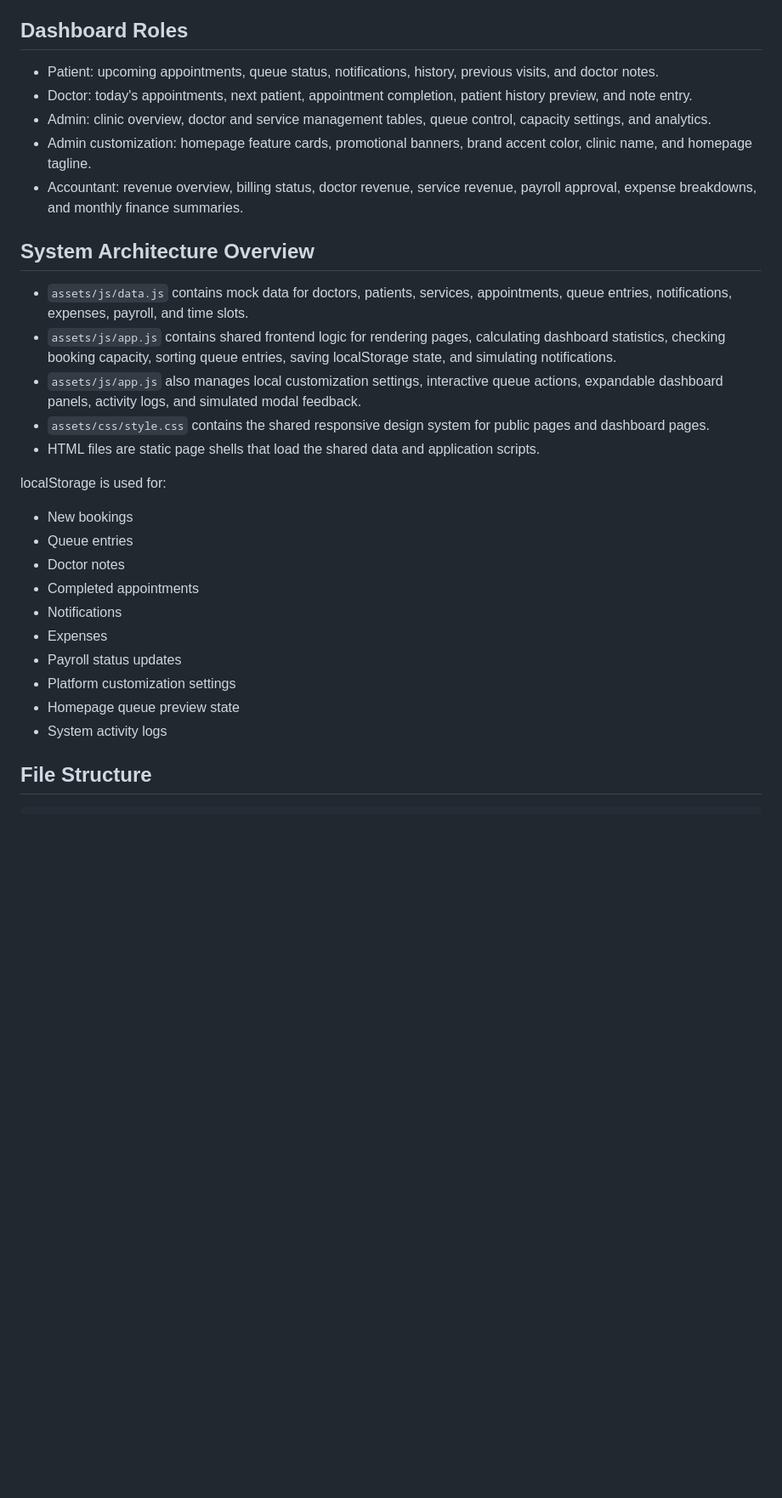
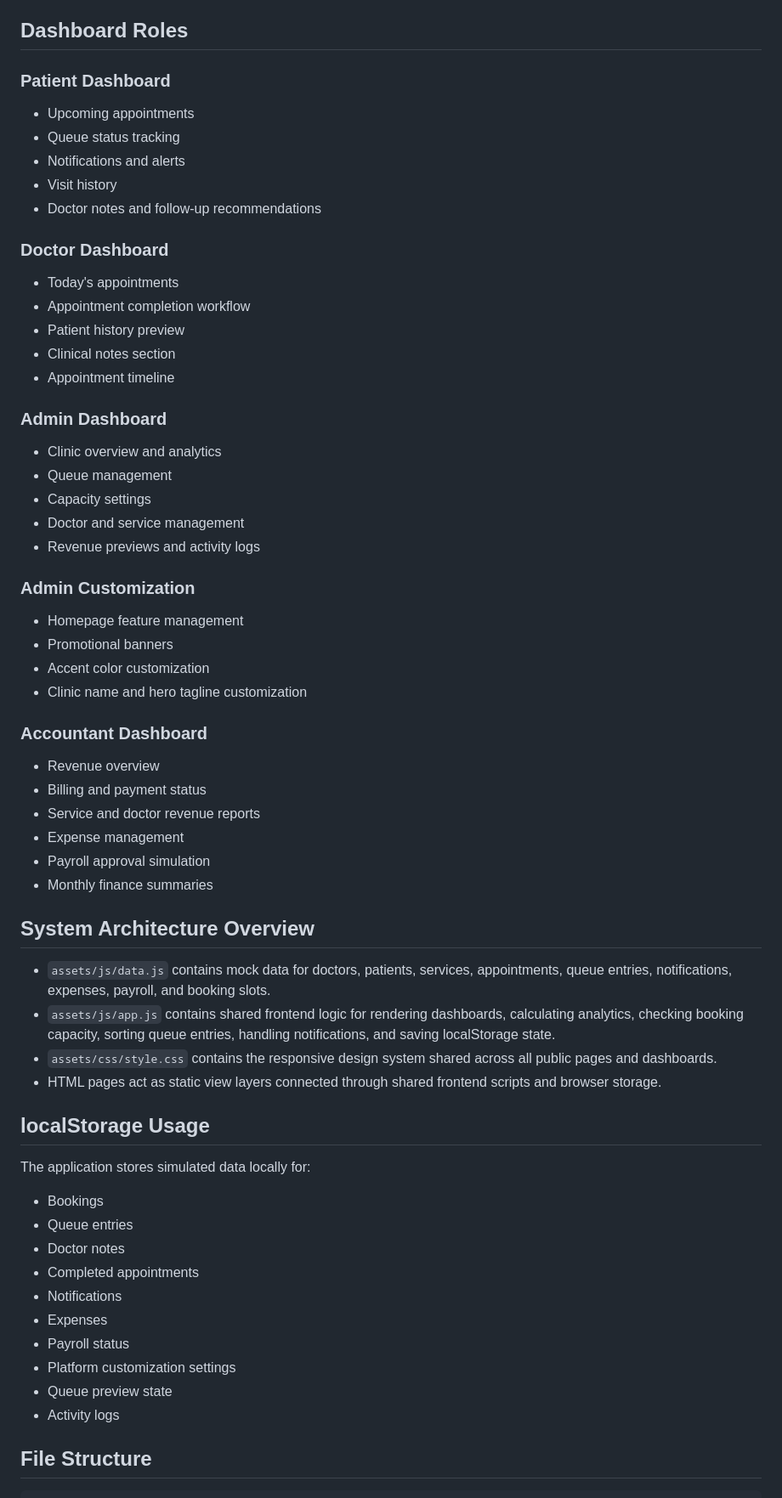
Before and after one commit to adam-alzayat/MediQueue-Clinic-Management-System, a Markdown page: README.md, the part around one of its changes. Shown at 85% size. GitHub-like rendering; blank space fills up the shorter version.

```diff
--- a/README.md
+++ b/README.md
@@ -32,32 +36,62 @@ No React, backend, database, API, or frontend framework is used.
 
 ## Dashboard Roles
 
-- Patient: upcoming appointments, queue status, notifications, history, previous visits, and doctor notes.
-- Doctor: today's appointments, next patient, appointment completion, patient history preview, and note entry.
-- Admin: clinic overview, doctor and service management tables, queue control, capacity settings, and analytics.
-- Admin customization: homepage feature cards, promotional banners, brand accent color, clinic name, and homepage tagline.
-- Accountant: revenue overview, billing status, doctor revenue, service revenue, payroll approval, expense breakdowns, and monthly finance summaries.
+### Patient Dashboard
+- Upcoming appointments
+- Queue status tracking
+- Notifications and alerts
+- Visit history
+- Doctor notes and follow-up recommendations
+
+### Doctor Dashboard
+- Today's appointments
+- Appointment completion workflow
+- Patient history preview
+- Clinical notes section
+- Appointment timeline
+
+### Admin Dashboard
+- Clinic overview and analytics
+- Queue management
+- Capacity settings
+- Doctor and service management
+- Revenue previews and activity logs
+
+### Admin Customization
+- Homepage feature management
+- Promotional banners
+- Accent color customization
+- Clinic name and hero tagline customization
+
+### Accountant Dashboard
+- Revenue overview
+- Billing and payment status
+- Service and doctor revenue reports
+- Expense management
+- Payroll approval simulation
+- Monthly finance summaries
 
 ## System Architecture Overview
 
-- `assets/js/data.js` contains mock data for doctors, patients, services, appointments, queue entries, notifications, expenses, payroll, and time slots.
-- `assets/js/app.js` contains shared frontend logic for rendering pages, calculating dashboard statistics, checking booking capacity, sorting queue entries, saving localStorage state, and simulating notifications.
-- `assets/js/app.js` also manages local customization settings, interactive queue actions, expandable dashboard panels, activity logs, and simulated modal feedback.
-- `assets/css/style.css` contains the shared responsive design system for public pages and dashboard pages.
-- HTML files are static page shells that load the shared data and application scripts.
+- `assets/js/data.js` contains mock data for doctors, patients, services, appointments, queue entries, notifications, expenses, payroll, and booking slots.
+- `assets/js/app.js` contains shared frontend logic for rendering dashboards, calculating analytics, checking booking capacity, sorting queue entries, handling notifications, and saving localStorage state.
+- `assets/css/style.css` contains the responsive design system shared across all public pages and dashboards.
+- HTML pages act as static view layers connected through shared frontend scripts and browser storage.
 
-localStorage is used for:
+## localStorage Usage
 
-- New bookings
+The application stores simulated data locally for:
+
+- Bookings
 - Queue entries
 - Doctor notes
 - Completed appointments
 - Notifications
 - Expenses
-- Payroll status updates
+- Payroll status
 - Platform customization settings
-- Homepage queue preview state
-- System activity logs
+- Queue preview state
+- Activity logs
 
 ## File Structure
 
```
Also changed, not shown: other parts of README.md (+55 -36 lines).
